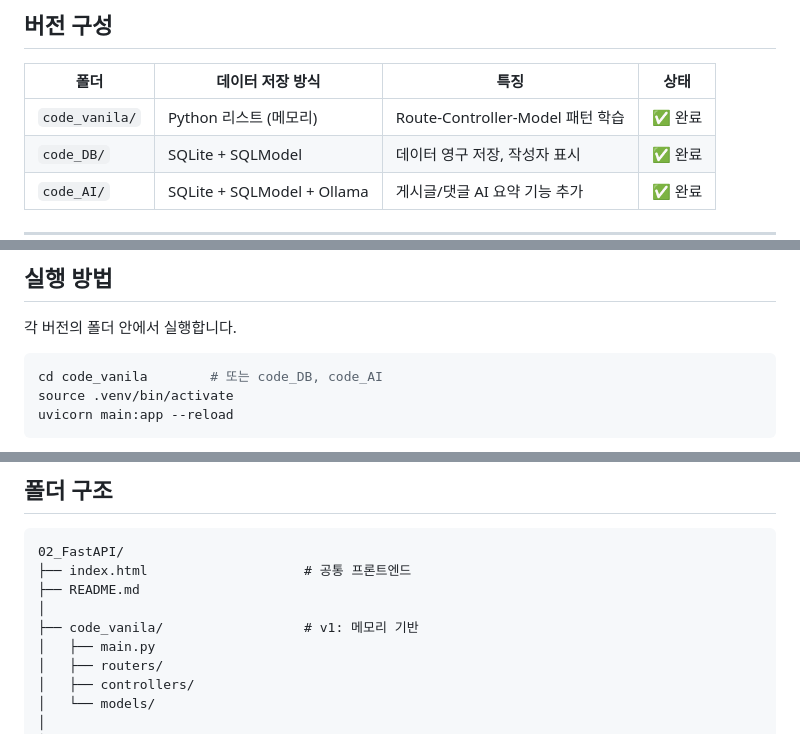
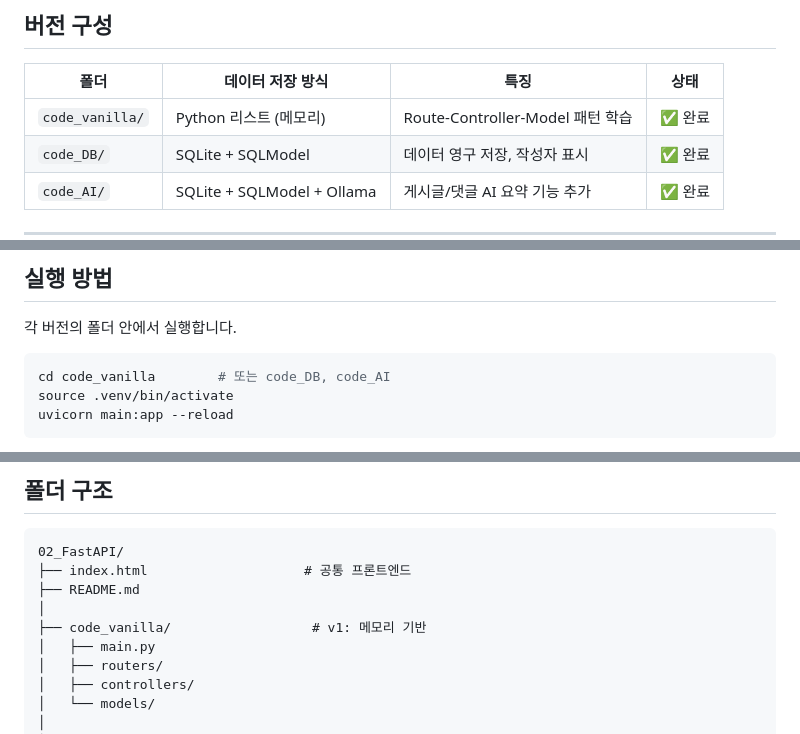
Before and after one commit to 100-hours-a-week/KTB4-kael-AI, a Markdown page: 02_FastAPI/README.md, 3 parts joined by grey strips. Rendered like a GitHub page.

````diff
--- a/02_FastAPI/README.md
+++ b/02_FastAPI/README.md
@@ -9,7 +9,7 @@ FastAPI로 커뮤니티 서비스 REST API를 구현하는 과제입니다.
 
 | 폴더 | 데이터 저장 방식 | 특징 | 상태 |
 |------|----------------|------|------|
-| `code_vanila/` | Python 리스트 (메모리) | Route-Controller-Model 패턴 학습 | ✅ 완료 |
+| `code_vanilla/` | Python 리스트 (메모리) | Route-Controller-Model 패턴 학습 | ✅ 완료 |
 | `code_DB/` | SQLite + SQLModel | 데이터 영구 저장, 작성자 표시 | ✅ 완료 |
 | `code_AI/` | SQLite + SQLModel + Ollama | 게시글/댓글 AI 요약 기능 추가 | ✅ 완료 |
 
@@ -30,7 +30,7 @@ FastAPI로 커뮤니티 서비스 REST API를 구현하는 과제입니다.
 각 버전의 폴더 안에서 실행합니다.
 
 ```bash
-cd code_vanila        # 또는 code_DB, code_AI
+cd code_vanilla        # 또는 code_DB, code_AI
 source .venv/bin/activate
 uvicorn main:app --reload
 ```
@@ -49,7 +49,7 @@ uvicorn main:app --reload
 ├── index.html                    # 공통 프론트엔드
 ├── README.md
 │
-├── code_vanila/                  # v1: 메모리 기반
+├── code_vanilla/                  # v1: 메모리 기반
 │   ├── main.py
 │   ├── routers/
 │   ├── controllers/
````
Also changed, not shown: other parts of 02_FastAPI/README.md (+1 -1 lines).
